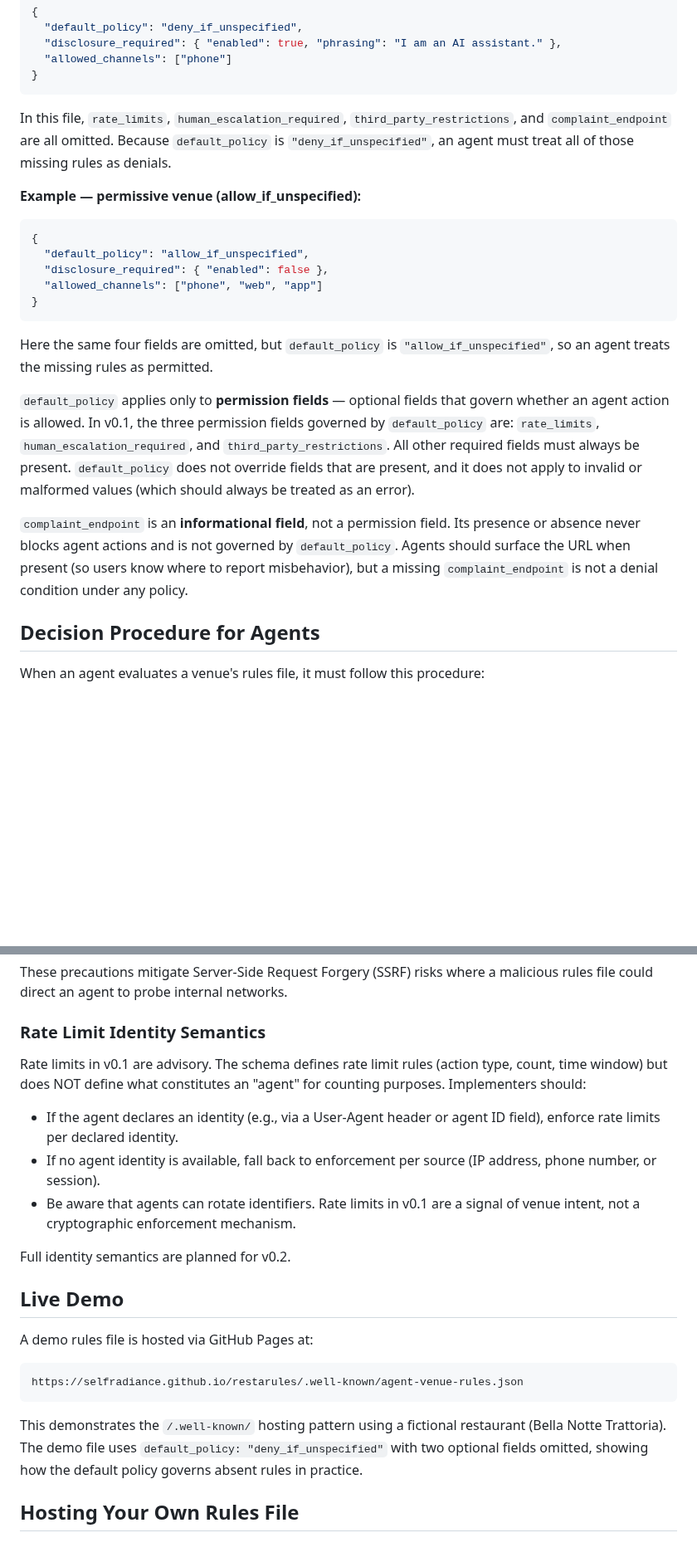
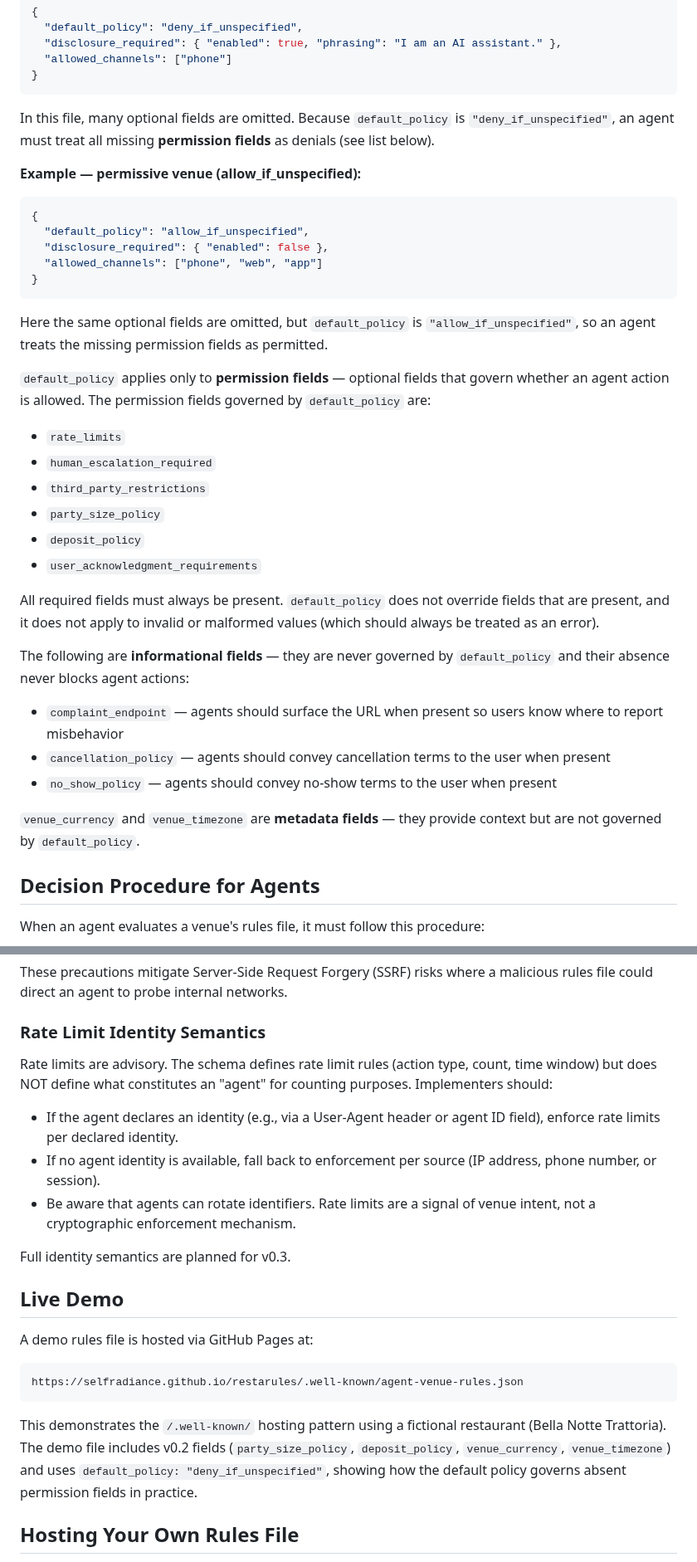
Before and after one commit to selfradiance/restarules, a Markdown page: README.md, 2 parts joined by grey strips. Shown at 83% size. GitHub-like rendering; blank space fills up the shorter version.

````diff
--- a/README.md
+++ b/README.md
@@ -25,7 +25,7 @@ Every rules file includes a `default_policy` field set to either `"deny_if_unspe
 }
 ```
 
-In this file, `rate_limits`, `human_escalation_required`, `third_party_restrictions`, and `complaint_endpoint` are all omitted. Because `default_policy` is `"deny_if_unspecified"`, an agent must treat all of those missing rules as denials.
+In this file, many optional fields are omitted. Because `default_policy` is `"deny_if_unspecified"`, an agent must treat all missing **permission fields** as denials (see list below).
 
 **Example — permissive venue (allow_if_unspecified):**
 
@@ -37,11 +37,26 @@ In this file, `rate_limits`, `human_escalation_required`, `third_party_restricti
 }
 ```
 
-Here the same four fields are omitted, but `default_policy` is `"allow_if_unspecified"`, so an agent treats the missing rules as permitted.
+Here the same optional fields are omitted, but `default_policy` is `"allow_if_unspecified"`, so an agent treats the missing permission fields as permitted.
 
-`default_policy` applies only to **permission fields** — optional fields that govern whether an agent action is allowed. In v0.1, the three permission fields governed by `default_policy` are: `rate_limits`, `human_escalation_required`, and `third_party_restrictions`. All other required fields must always be present. `default_policy` does not override fields that are present, and it does not apply to invalid or malformed values (which should always be treated as an error).
+`default_policy` applies only to **permission fields** — optional fields that govern whether an agent action is allowed. The permission fields governed by `default_policy` are:
 
-`complaint_endpoint` is an **informational field**, not a permission field. Its presence or absence never blocks agent actions and is not governed by `default_policy`. Agents should surface the URL when present (so users know where to report misbehavior), but a missing `complaint_endpoint` is not a denial condition under any policy.
+- `rate_limits`
+- `human_escalation_required`
+- `third_party_restrictions`
+- `party_size_policy`
+- `deposit_policy`
+- `user_acknowledgment_requirements`
+
+All required fields must always be present. `default_policy` does not override fields that are present, and it does not apply to invalid or malformed values (which should always be treated as an error).
+
+The following are **informational fields** — they are never governed by `default_policy` and their absence never blocks agent actions:
+
+- `complaint_endpoint` — agents should surface the URL when present so users know where to report misbehavior
+- `cancellation_policy` — agents should convey cancellation terms to the user when present
+- `no_show_policy` — agents should convey no-show terms to the user when present
+
+`venue_currency` and `venue_timezone` are **metadata fields** — they provide context but are not governed by `default_policy`.
 
 ## Decision Procedure for Agents
 
@@ -124,13 +188,13 @@ These precautions mitigate Server-Side Request Forgery (SSRF) risks where a mali
 
 ### Rate Limit Identity Semantics
 
-Rate limits in v0.1 are advisory. The schema defines rate limit rules (action type, count, time window) but does NOT define what constitutes an "agent" for counting purposes. Implementers should:
+Rate limits are advisory. The schema defines rate limit rules (action type, count, time window) but does NOT define what constitutes an "agent" for counting purposes. Implementers should:
 
 - If the agent declares an identity (e.g., via a User-Agent header or agent ID field), enforce rate limits per declared identity.
 - If no agent identity is available, fall back to enforcement per source (IP address, phone number, or session).
-- Be aware that agents can rotate identifiers. Rate limits in v0.1 are a signal of venue intent, not a cryptographic enforcement mechanism.
+- Be aware that agents can rotate identifiers. Rate limits are a signal of venue intent, not a cryptographic enforcement mechanism.
 
-Full identity semantics are planned for v0.2.
+Full identity semantics are planned for v0.3.
 
 ## Live Demo
 
@@ -140,7 +204,7 @@ A demo rules file is hosted via GitHub Pages at:
 https://selfradiance.github.io/restarules/.well-known/agent-venue-rules.json
 ```
 
-This demonstrates the `/.well-known/` hosting pattern using a fictional restaurant (Bella Notte Trattoria). The demo file uses `default_policy: "deny_if_unspecified"` with two optional fields omitted, showing how the default policy governs absent rules in practice.
+This demonstrates the `/.well-known/` hosting pattern using a fictional restaurant (Bella Notte Trattoria). The demo file includes v0.2 fields (`party_size_policy`, `deposit_policy`, `venue_currency`, `venue_timezone`) and uses `default_policy: "deny_if_unspecified"`, showing how the default policy governs absent permission fields in practice.
 
 ## Hosting Your Own Rules File
 
````
Also changed, not shown: other parts of README.md (+55 -6 lines).
